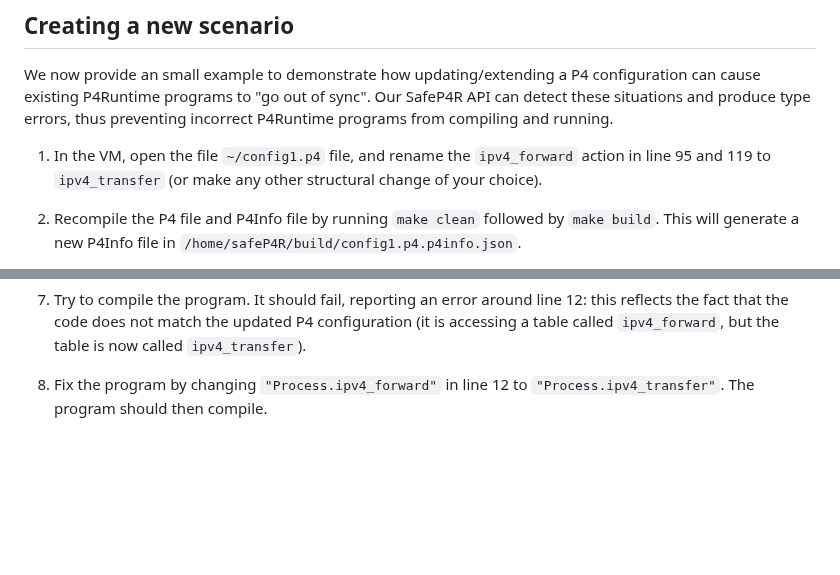
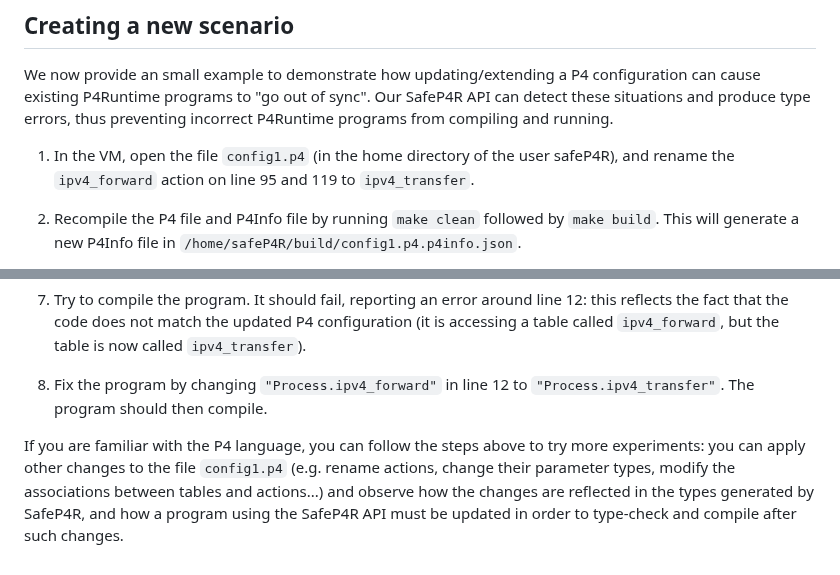
Before and after one commit to JensKanstrupLarsen/safeP4R, a Markdown page: README.md, 2 parts joined by grey strips. GitHub-like rendering; blank space fills up the shorter version.

```diff
--- a/README.md
+++ b/README.md
@@ -116,8 +116,8 @@ We now provide an small example to demonstrate how updating/extending a P4 confi
 existing P4Runtime programs to "go out of sync".  Our SafeP4R API can detect these
 situations and produce type errors, thus preventing incorrect P4Runtime programs from compiling and running.
 
-  1. In the VM, open the file `~/config1.p4` file, and rename the `ipv4_forward` action
-     in line 95 and 119 to `ipv4_transfer` (or make any other structural change of your choice).
+  1. In the VM, open the file `config1.p4` (in the home directory of the user safeP4R), and
+     rename the `ipv4_forward` action on line 95 and 119 to `ipv4_transfer`.
   2. Recompile the P4 file and P4Info file by running `make clean` followed by `make build`.
      This will generate a new P4Info file in `/home/safeP4R/build/config1.p4.p4info.json`.
   3. Copy the contents of the new P4Info file onto a file in your host machine, such as
@@ -132,5 +132,11 @@ situations and produce type errors, thus preventing incorrect P4Runtime programs
   7. Try to compile the program. It should fail, reporting an error around line 12:
      this reflects the fact that the code does not match the updated P4 configuration
      (it is accessing a table called `ipv4_forward`, but the table is now called `ipv4_transfer`).
-  9. Fix the program by changing `"Process.ipv4_forward"` in line 12 to `"Process.ipv4_transfer"`.
+  8. Fix the program by changing `"Process.ipv4_forward"` in line 12 to `"Process.ipv4_transfer"`.
      The program should then compile.
+
+If you are familiar with the P4 language, you can follow the steps above to try more experiments: you
+can apply other changes to the file `config1.p4` (e.g. rename actions, change their parameter types,
+modify the associations between tables and actions...) and observe how the changes are reflected in
+the types generated by SafeP4R, and how a program using the SafeP4R API must be updated in order to
+type-check and compile after such changes.
```
